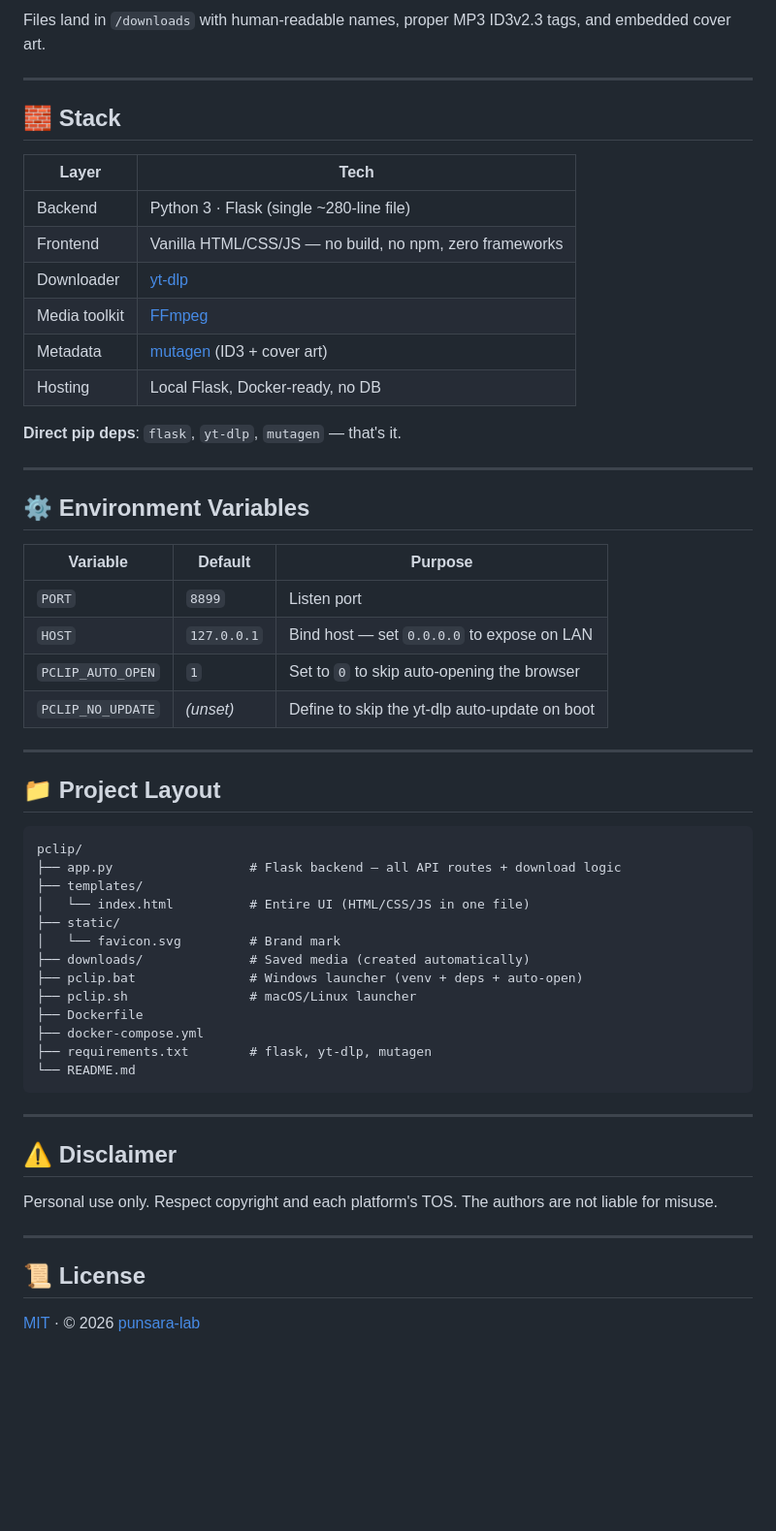
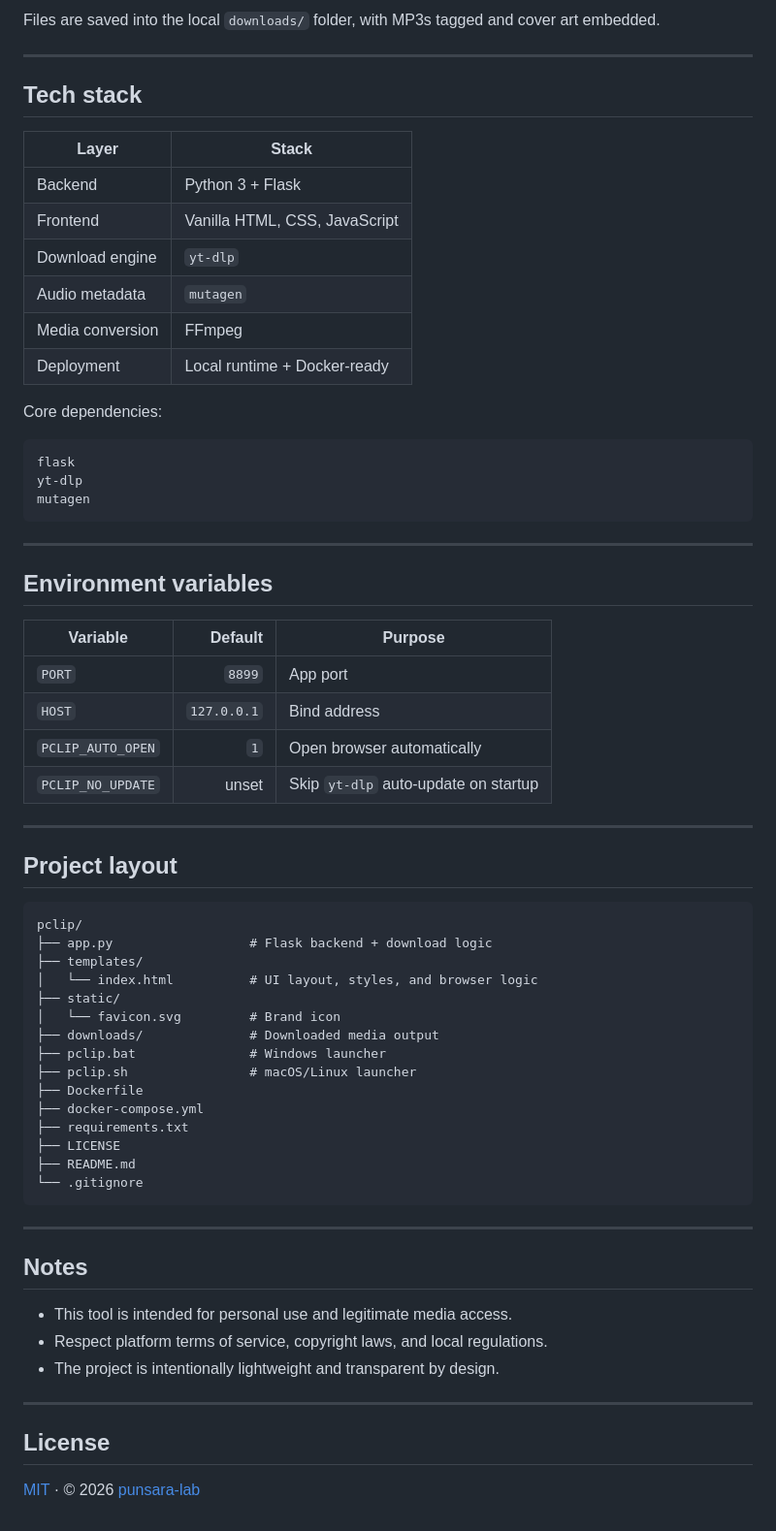
Before and after one commit to punsara-lab/pclip, a Markdown page: README.md, the part around the change printed below. Shown: that part at 97% size. Rendered like a GitHub page; blank space fills up the shorter version.

````diff
--- a/README.md
+++ b/README.md
@@ -74,60 +100,70 @@ docker compose up -d
 
-Files land in `/downloads` with human-readable names, proper MP3 ID3v2.3 tags, and embedded cover art.
+Files are saved into the local `downloads/` folder, with MP3s tagged and cover art embedded.
 
 ---
 
-## 🧱 Stack
+## Tech stack
 
-| Layer         | Tech                                                              |
-|---------------|-------------------------------------------------------------------|
-| Backend       | Python 3 · Flask (single ~280-line file)                          |
-| Frontend      | Vanilla HTML/CSS/JS — no build, no npm, zero frameworks           |
-| Downloader    | [yt-dlp](https://github.com/yt-dlp/yt-dlp)                        |
-| Media toolkit | [FFmpeg](https://ffmpeg.org/)                                     |
-| Metadata      | [mutagen](https://github.com/quodlibet/mutagen) (ID3 + cover art) |
-| Hosting       | Local Flask, Docker-ready, no DB                                  |
+| Layer | Stack |
+|---|---|
+| Backend | Python 3 + Flask |
+| Frontend | Vanilla HTML, CSS, JavaScript |
+| Download engine | `yt-dlp` |
+| Audio metadata | `mutagen` |
+| Media conversion | FFmpeg |
+| Deployment | Local runtime + Docker-ready |
 
-**Direct pip deps**: `flask`, `yt-dlp`, `mutagen` — that's it.
+Core dependencies:
 
----
-
-## ⚙️ Environment Variables
-
-| Variable           | Default       | Purpose                                       |
-|--------------------|---------------|-----------------------------------------------|
-| `PORT`             | `8899`        | Listen port                                   |
-| `HOST`             | `127.0.0.1`   | Bind host — set `0.0.0.0` to expose on LAN    |
-| `PCLIP_AUTO_OPEN`  | `1`           | Set to `0` to skip auto-opening the browser   |
-| `PCLIP_NO_UPDATE`  | *(unset)*     | Define to skip the yt-dlp auto-update on boot |
-
----
-
-## 📁 Project Layout
-
-```
-pclip/
-├── app.py                  # Flask backend — all API routes + download logic
-├── templates/
-│   └── index.html          # Entire UI (HTML/CSS/JS in one file)
-├── static/
-│   └── favicon.svg         # Brand mark
-├── downloads/              # Saved media (created automatically)
-├── pclip.bat               # Windows launcher (venv + deps + auto-open)
-├── pclip.sh                # macOS/Linux launcher
-├── Dockerfile
-├── docker-compose.yml
-├── requirements.txt        # flask, yt-dlp, mutagen
-└── README.md
+```txt
+flask
+yt-dlp
+mutagen
 ```
 
 ---
 
-## ⚠️ Disclaimer
+## Environment variables
 
-Personal use only. Respect copyright and each platform's TOS. The authors are not liable for misuse.
+| Variable | Default | Purpose |
+|---|---:|---|
+| `PORT` | `8899` | App port |
+| `HOST` | `127.0.0.1` | Bind address |
+| `PCLIP_AUTO_OPEN` | `1` | Open browser automatically |
+| `PCLIP_NO_UPDATE` | unset | Skip `yt-dlp` auto-update on startup |
 
 ---
 
-## 📜 License
+## Project layout
+
+```text
+pclip/
+├── app.py                  # Flask backend + download logic
+├── templates/
+│   └── index.html          # UI layout, styles, and browser logic
+├── static/
+│   └── favicon.svg         # Brand icon
+├── downloads/              # Downloaded media output
+├── pclip.bat               # Windows launcher
+├── pclip.sh                # macOS/Linux launcher
+├── Dockerfile
+├── docker-compose.yml
+├── requirements.txt
+├── LICENSE
+├── README.md
+└── .gitignore
+```
+
+---
+
+## Notes
+
+- This tool is intended for personal use and legitimate media access.
+- Respect platform terms of service, copyright laws, and local regulations.
+- The project is intentionally lightweight and transparent by design.
+
+---
+
+## License
 
 [MIT](LICENSE) · © 2026 [punsara-lab](https://github.com/punsara-lab)
````
Also changed, not shown: other parts of README.md (+55 -29 lines), assets/pclip-screenshot.png (added), 1 other file.
